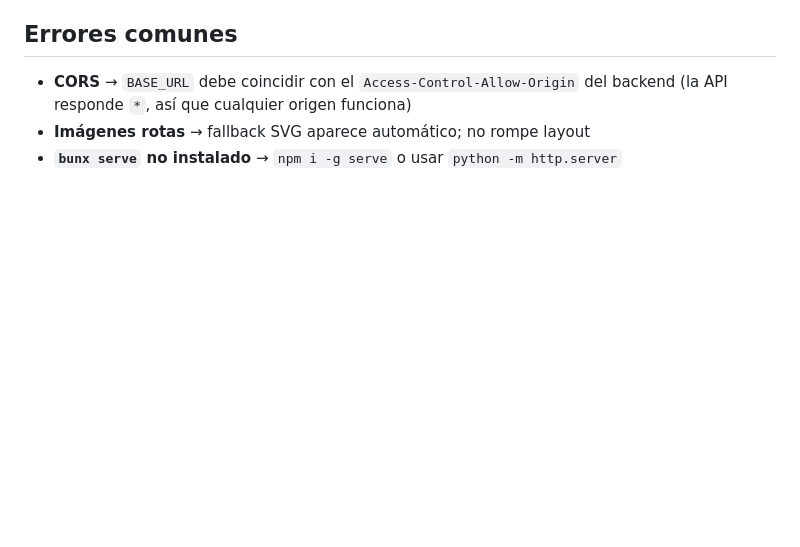
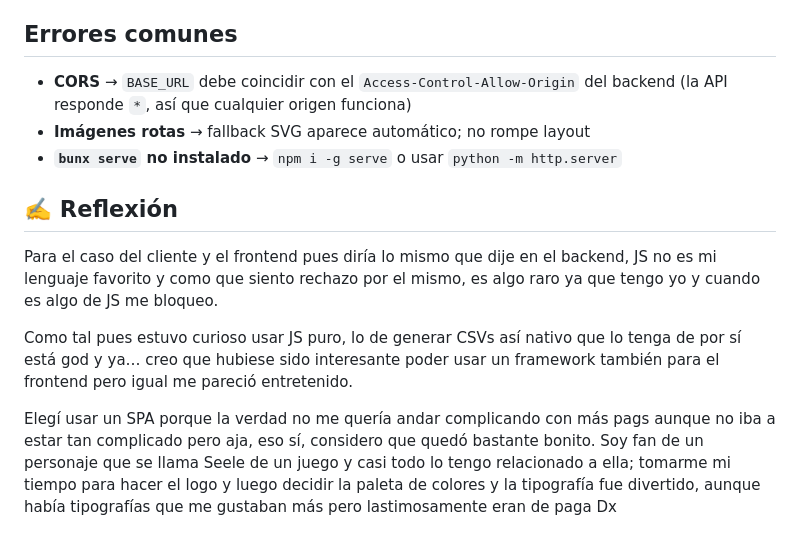
Before and after one commit to SrCharlied/SeeleScans-Client, a Markdown page: README.md, the part around the change. GitHub-like rendering; blank space fills up the shorter version.

Commit message:
Reflexion

```diff
--- a/README.md
+++ b/README.md
@@ -184,3 +184,11 @@ Cambiar ahí si la API corre en otro host/puerto.
 - **CORS** → `BASE_URL` debe coincidir con el `Access-Control-Allow-Origin` del backend (la API responde `*`, así que cualquier origen funciona)
 - **Imágenes rotas** → fallback SVG aparece automático; no rompe layout
 - **`bunx serve` no instalado** → `npm i -g serve` o usar `python -m http.server`
+
+## ✍️ Reflexión
+
+Para el caso del cliente y el frontend pues diría lo mismo que dije en el backend, JS no es mi lenguaje favorito y como que siento rechazo por el mismo, es algo raro ya que tengo yo y cuando es algo de JS me bloqueo.
+
+Como tal pues estuvo curioso usar JS puro, lo de generar CSVs así nativo que lo tenga de por sí está god y ya… creo que hubiese sido interesante poder usar un framework también para el frontend pero igual me pareció entretenido.
+
+Elegí usar un SPA porque la verdad no me quería andar complicando con más pags aunque no iba a estar tan complicado pero aja, eso sí, considero que quedó bastante bonito. Soy fan de un personaje que se llama Seele de un juego y casi todo lo tengo relacionado a ella; tomarme mi tiempo para hacer el logo y luego decidir la paleta de colores y la tipografía fue divertido, aunque había tipografías que me gustaban más pero lastimosamente eran de paga Dx
```
